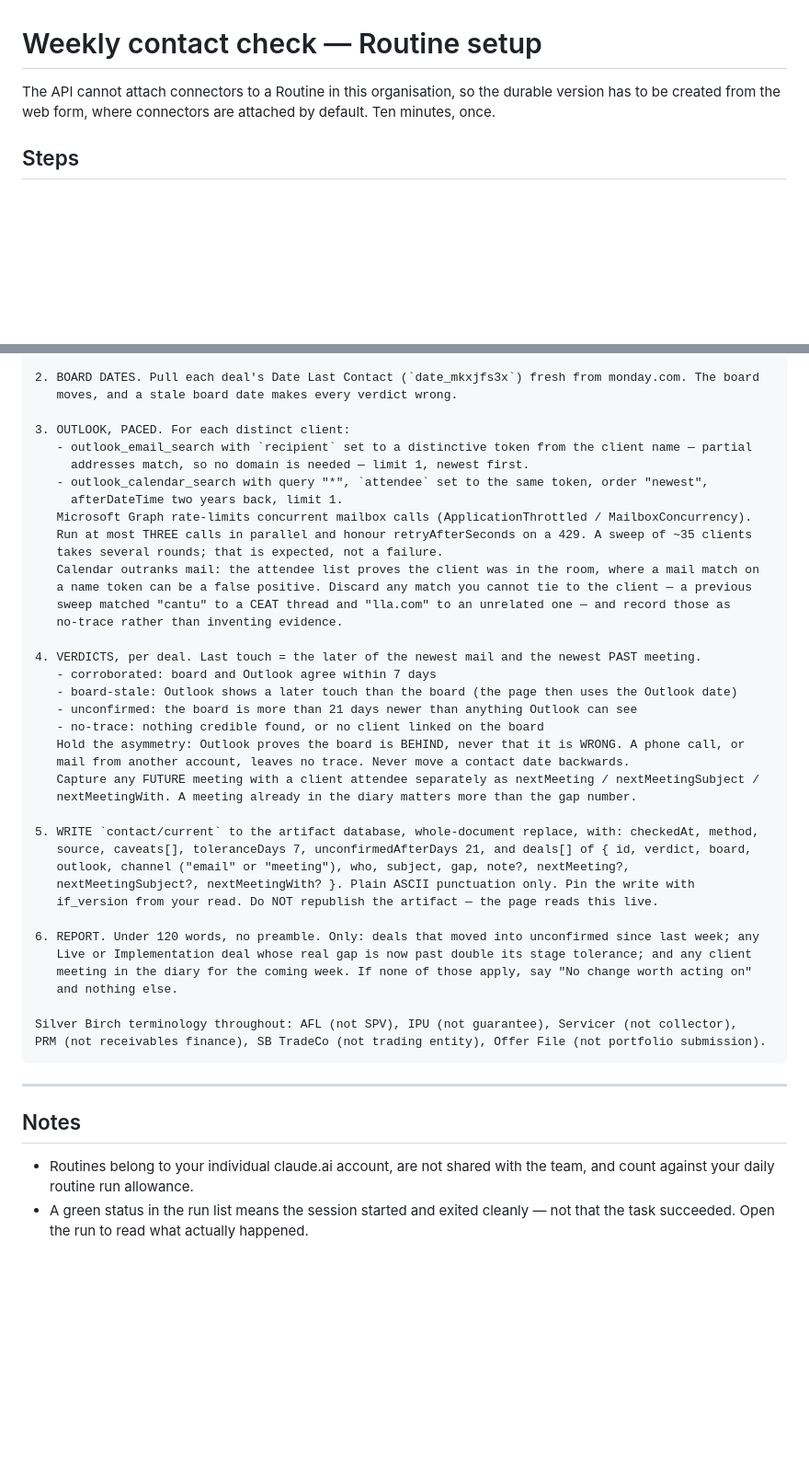
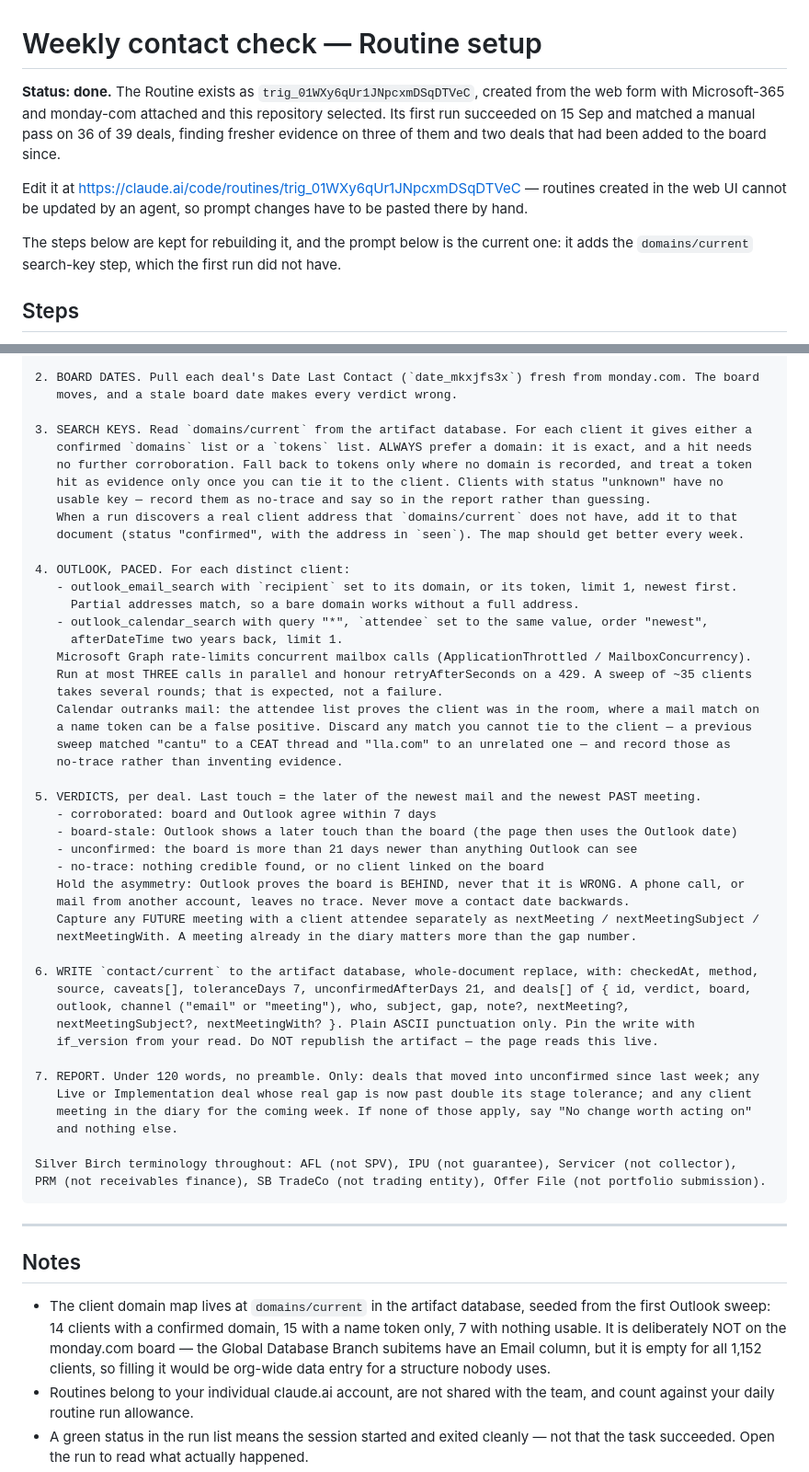
Before and after one commit to manburaglia1984/Pricing_Models, a Markdown page: client-dashboard/routines/weekly-contact-check.md, 2 parts joined by grey strips. Shown at 92% size. Drawn GitHub-style; blank space fills up the shorter version.

Commit message:
Replace the Branch-email ask with a stored client domain map
The suggestion to fill Branch contact emails on the Global Database
board does not survive contact with the board: the Branch subitem Email
column is empty for all 1,152 clients, not just the 39 in scope. The
structure has never been used, so filling it would be org-wide manual
data entry to recover what the Outlook sweep already produces.

domains/current now holds a per-client search key instead, seeded from
the first sweep: 14 clients with a domain observed in real mail or on a
meeting invitation, 15 with a name token only, 8 with nothing usable.
Domains are exact and need no corroboration; tokens are what produced
the CEAT and lla.com false positives, so a token hit still has to be
tied to the client before it counts.

The weekly Routine is told to prefer a domain over a token and to add
any new client address it discovers, so the map improves on its own.

Also records that the Routine is live and web-created, which means its
prompt can only be edited by hand at claude.ai/code/routines. The
prompt here is ahead of the one it currently runs.

Co-Authored-By: Claude Opus 5 <noreply@anthropic.com>
Claude-Session: https://claude.ai/code/session_01YSzAX7FjJvgumsPV9TJqVD

```diff
--- a/client-dashboard/routines/weekly-contact-check.md
+++ b/client-dashboard/routines/weekly-contact-check.md
@@ -1,7 +1,15 @@
 # Weekly contact check — Routine setup
 
-The API cannot attach connectors to a Routine in this organisation, so the durable version has to be
-created from the web form, where connectors are attached by default. Ten minutes, once.
+**Status: done.** The Routine exists as `trig_01WXy6qUr1JNpcxmDSqDTVeC`, created from the web form
+with Microsoft-365 and monday-com attached and this repository selected. Its first run succeeded on
+15 Sep and matched a manual pass on 36 of 39 deals, finding fresher evidence on three of them and two
+deals that had been added to the board since.
+
+Edit it at https://claude.ai/code/routines/trig_01WXy6qUr1JNpcxmDSqDTVeC — routines created in the
+web UI cannot be updated by an agent, so prompt changes have to be pasted there by hand.
+
+The steps below are kept for rebuilding it, and the prompt below is the current one: it adds the
+`domains/current` search-key step, which the first run did not have.
 
 ## Steps
 
@@ -46,10 +54,18 @@ nothing, and say which one is gone. Never write a partial or guessed result.
 2. BOARD DATES. Pull each deal's Date Last Contact (`date_mkxjfs3x`) fresh from monday.com. The board
    moves, and a stale board date makes every verdict wrong.
 
-3. OUTLOOK, PACED. For each distinct client:
-   - outlook_email_search with `recipient` set to a distinctive token from the client name — partial
-     addresses match, so no domain is needed — limit 1, newest first.
-   - outlook_calendar_search with query "*", `attendee` set to the same token, order "newest",
+3. SEARCH KEYS. Read `domains/current` from the artifact database. For each client it gives either a
+   confirmed `domains` list or a `tokens` list. ALWAYS prefer a domain: it is exact, and a hit needs
+   no further corroboration. Fall back to tokens only where no domain is recorded, and treat a token
+   hit as evidence only once you can tie it to the client. Clients with status "unknown" have no
+   usable key — record them as no-trace and say so in the report rather than guessing.
+   When a run discovers a real client address that `domains/current` does not have, add it to that
+   document (status "confirmed", with the address in `seen`). The map should get better every week.
+
+4. OUTLOOK, PACED. For each distinct client:
+   - outlook_email_search with `recipient` set to its domain, or its token, limit 1, newest first.
+     Partial addresses match, so a bare domain works without a full address.
+   - outlook_calendar_search with query "*", `attendee` set to the same value, order "newest",
      afterDateTime two years back, limit 1.
    Microsoft Graph rate-limits concurrent mailbox calls (ApplicationThrottled / MailboxConcurrency).
    Run at most THREE calls in parallel and honour retryAfterSeconds on a 429. A sweep of ~35 clients
@@ -59,7 +75,7 @@ nothing, and say which one is gone. Never write a partial or guessed result.
    sweep matched "cantu" to a CEAT thread and "lla.com" to an unrelated one — and record those as
    no-trace rather than inventing evidence.
 
-4. VERDICTS, per deal. Last touch = the later of the newest mail and the newest PAST meeting.
+5. VERDICTS, per deal. Last touch = the later of the newest mail and the newest PAST meeting.
    - corroborated: board and Outlook agree within 7 days
    - board-stale: Outlook shows a later touch than the board (the page then uses the Outlook date)
    - unconfirmed: the board is more than 21 days newer than anything Outlook can see
@@ -69,13 +85,13 @@ nothing, and say which one is gone. Never write a partial or guessed result.
    Capture any FUTURE meeting with a client attendee separately as nextMeeting / nextMeetingSubject /
    nextMeetingWith. A meeting already in the diary matters more than the gap number.
 
-5. WRITE `contact/current` to the artifact database, whole-document replace, with: checkedAt, method,
+6. WRITE `contact/current` to the artifact database, whole-document replace, with: checkedAt, method,
    source, caveats[], toleranceDays 7, unconfirmedAfterDays 21, and deals[] of { id, verdict, board,
    outlook, channel ("email" or "meeting"), who, subject, gap, note?, nextMeeting?,
    nextMeetingSubject?, nextMeetingWith? }. Plain ASCII punctuation only. Pin the write with
    if_version from your read. Do NOT republish the artifact — the page reads this live.
 
-6. REPORT. Under 120 words, no preamble. Only: deals that moved into unconfirmed since last week; any
+7. REPORT. Under 120 words, no preamble. Only: deals that moved into unconfirmed since last week; any
    Live or Implementation deal whose real gap is now past double its stage tolerance; and any client
    meeting in the diary for the coming week. If none of those apply, say "No change worth acting on"
    and nothing else.
@@ -88,6 +104,11 @@ PRM (not receivables finance), SB TradeCo (not trading entity), Offer File (not
 
 ## Notes
 
+- The client domain map lives at `domains/current` in the artifact database, seeded from the first
+  Outlook sweep: 14 clients with a confirmed domain, 15 with a name token only, 7 with nothing usable.
+  It is deliberately NOT on the monday.com board — the Global Database Branch subitems have an Email
+  column, but it is empty for all 1,152 clients, so filling it would be org-wide data entry for a
+  structure nobody uses.
 - Routines belong to your individual claude.ai account, are not shared with the team, and count
   against your daily routine run allowance.
 - A green status in the run list means the session started and exited cleanly — not that the task
```
Also changed, not shown: client-dashboard/README.md (+17 -4 lines).
